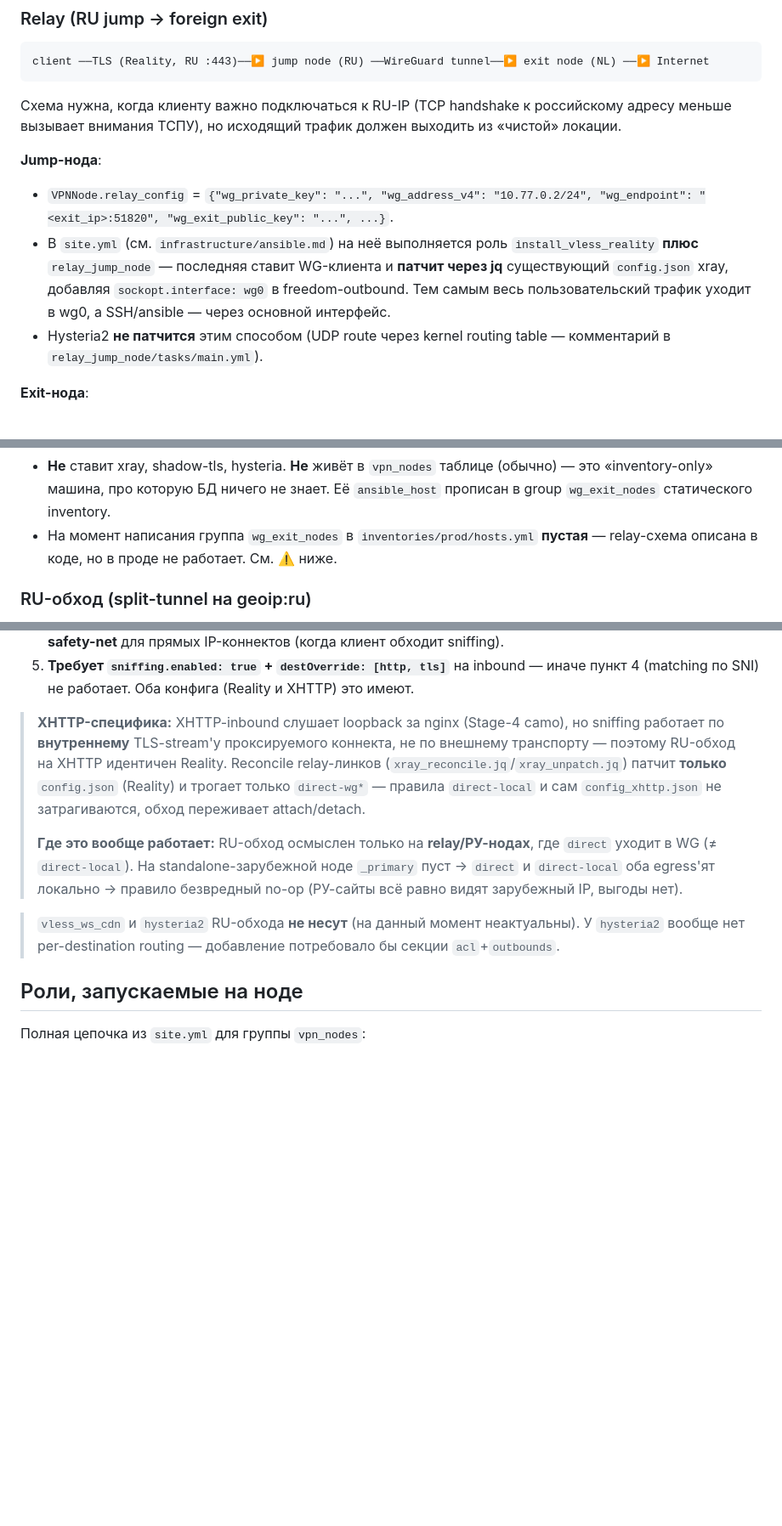
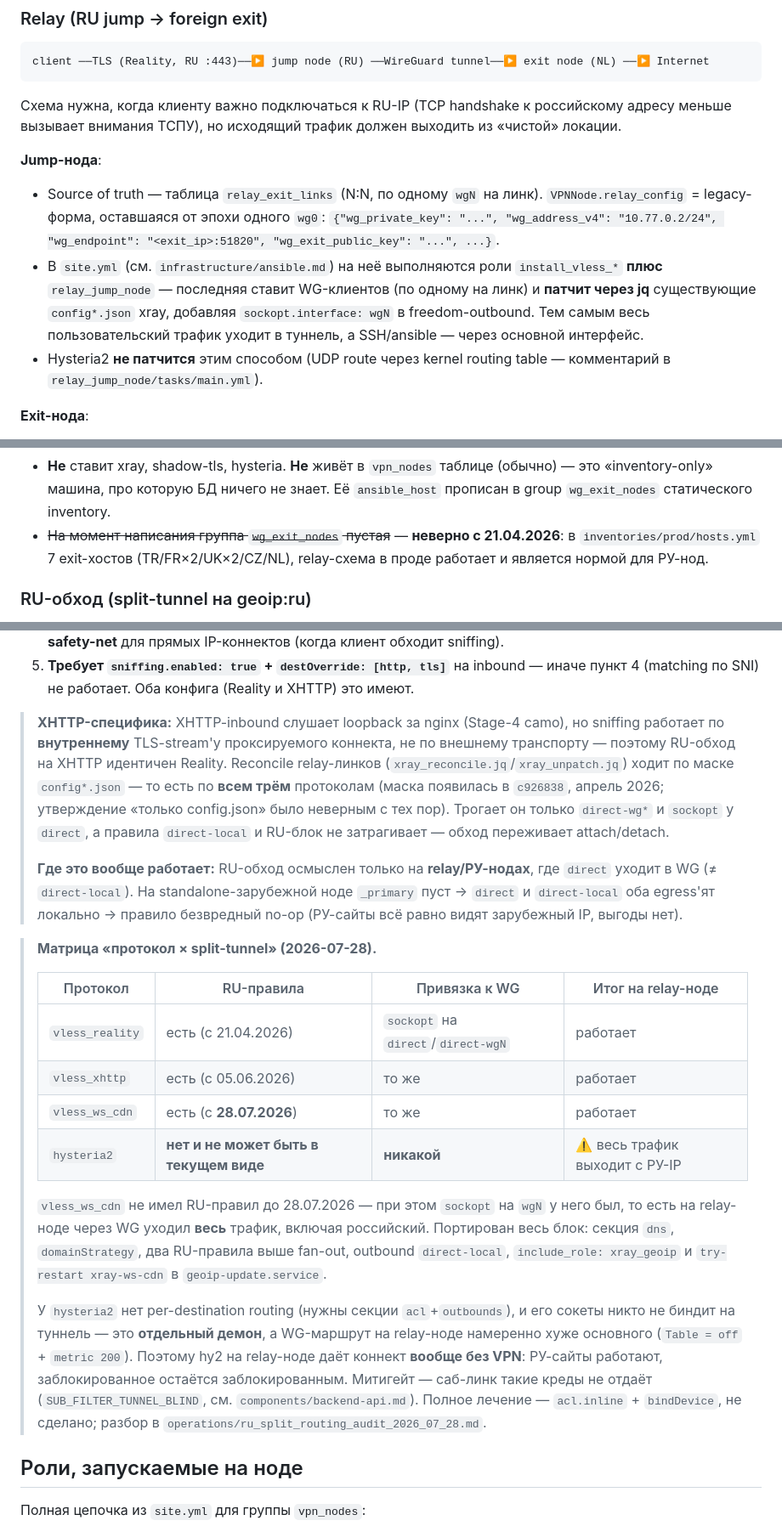
Before and after one commit to grinwe/vpn, a Markdown page: docs/infrastructure/nodes.md, 3 parts joined by grey strips. Shown at 85% size. Drawn GitHub-style; blank space fills up the shorter version.

```diff
--- a/docs/infrastructure/nodes.md
+++ b/docs/infrastructure/nodes.md
@@ -173,8 +173,8 @@ client ──TLS (Reality, RU :443)──▶ jump node (RU) ──WireGuard tunn
 
 **Jump-нода**:
 
-- `VPNNode.relay_config` = `{"wg_private_key": "...", "wg_address_v4": "10.77.0.2/24", "wg_endpoint": "<exit_ip>:51820", "wg_exit_public_key": "...", ...}`.
-- В `site.yml` (см. `infrastructure/ansible.md`) на неё выполняется роль `install_vless_reality` **плюс** `relay_jump_node` — последняя ставит WG-клиента и **патчит через jq** существующий `config.json` xray, добавляя `sockopt.interface: wg0` в freedom-outbound. Тем самым весь пользовательский трафик уходит в wg0, а SSH/ansible — через основной интерфейс.
+- Source of truth — таблица `relay_exit_links` (N:N, по одному `wgN` на линк). `VPNNode.relay_config` = legacy-форма, оставшаяся от эпохи одного `wg0`: `{"wg_private_key": "...", "wg_address_v4": "10.77.0.2/24", "wg_endpoint": "<exit_ip>:51820", "wg_exit_public_key": "...", ...}`.
+- В `site.yml` (см. `infrastructure/ansible.md`) на неё выполняются роли `install_vless_*` **плюс** `relay_jump_node` — последняя ставит WG-клиентов (по одному на линк) и **патчит через jq** существующие `config*.json` xray, добавляя `sockopt.interface: wgN` в freedom-outbound. Тем самым весь пользовательский трафик уходит в туннель, а SSH/ansible — через основной интерфейс.
 - Hysteria2 **не патчится** этим способом (UDP route через kernel routing table — комментарий в `relay_jump_node/tasks/main.yml`).
 
 **Exit-нода**:
@@ -186,7 +186,7 @@ client ──TLS (Reality, RU :443)──▶ jump node (RU) ──WireGuard tunn
   - `iptables -t nat POSTROUTING MASQUERADE` на `default_ipv4.interface`;
   - `iptables FORWARD ACCEPT` в обе стороны (in/out wg0).
 - **Не** ставит xray, shadow-tls, hysteria. **Не** живёт в `vpn_nodes` таблице (обычно) — это «inventory-only» машина, про которую БД ничего не знает. Её `ansible_host` прописан в group `wg_exit_nodes` статического inventory.
-- На момент написания группа `wg_exit_nodes` в `inventories/prod/hosts.yml` **пустая** — relay-cхема описана в коде, но в проде не работает. См. ⚠️ ниже.
+- ~~На момент написания группа `wg_exit_nodes` пустая~~ — **неверно с 21.04.2026**: в `inventories/prod/hosts.yml` 7 exit-хостов (TR/FR×2/UK×2/CZ/NL), relay-схема в проде работает и является нормой для РУ-нод.
 
 ### RU-обход (split-tunnel на geoip:ru)
 
@@ -211,11 +213,22 @@ client ──TLS (Reality, RU :443)──▶ jump node (RU) ──WireGuard tunn
 4. **Domain-правило ДО geoip-правила** (`48ae3bd`). Даже со всем выше geoip-путь оказался ненадёжен (в той Reality-сборке geoip.dat либо не грузился, либо `IPIfNonMatch` не резолвил sniffed-SNI до routing'а — в логах старта не было строк про geoip). Domain-правило матчит **прямо по sniffed SNI, без резолва** — покрывает `.ru/.su/.рф` + явный список `.com`-доменов РУ-гигантов. Geoip-правило остаётся **ниже как safety-net** для прямых IP-коннектов (когда клиент обходит sniffing).
 5. **Требует `sniffing.enabled: true` + `destOverride: [http, tls]`** на inbound — иначе пункт 4 (matching по SNI) не работает. Оба конфига (Reality и XHTTP) это имеют.
 
-> **XHTTP-специфика:** XHTTP-inbound слушает loopback за nginx (Stage-4 camo), но sniffing работает по **внутреннему** TLS-stream'у проксируемого коннекта, не по внешнему транспорту — поэтому RU-обход на XHTTP идентичен Reality. Reconcile relay-линков (`xray_reconcile.jq`/`xray_unpatch.jq`) патчит **только** `config.json` (Reality) и трогает только `direct-wg*` — правила `direct-local` и сам `config_xhttp.json` не затрагиваются, обход переживает attach/detach.
+> **XHTTP-специфика:** XHTTP-inbound слушает loopback за nginx (Stage-4 camo), но sniffing работает по **внутреннему** TLS-stream'у проксируемого коннекта, не по внешнему транспорту — поэтому RU-обход на XHTTP идентичен Reality. Reconcile relay-линков (`xray_reconcile.jq`/`xray_unpatch.jq`) ходит по маске `config*.json` — то есть по **всем трём** протоколам (маска появилась в `c926838`, апрель 2026; утверждение «только config.json» было неверным с тех пор). Трогает он только `direct-wg*` и `sockopt` у `direct`, а правила `direct-local` и RU-блок не затрагивает — обход переживает attach/detach.
 >
 > **Где это вообще работает:** RU-обход осмыслен только на **relay/РУ-нодах**, где `direct` уходит в WG (≠ `direct-local`). На standalone-зарубежной ноде `_primary` пуст → `direct` и `direct-local` оба egress'ят локально → правило безвредный no-op (РУ-сайты всё равно видят зарубежный IP, выгоды нет).
 
-> `vless_ws_cdn` и `hysteria2` RU-обхода **не несут** (на данный момент неактуальны). У `hysteria2` вообще нет per-destination routing — добавление потребовало бы секции `acl`+`outbounds`.
+> **Матрица «протокол × split-tunnel» (2026-07-28).**
+>
+> | Протокол | RU-правила | Привязка к WG | Итог на relay-ноде |
+> |---|---|---|---|
+> | `vless_reality` | есть (с 21.04.2026) | `sockopt` на `direct`/`direct-wgN` | работает |
+> | `vless_xhttp` | есть (с 05.06.2026) | то же | работает |
+> | `vless_ws_cdn` | есть (с **28.07.2026**) | то же | работает |
+> | `hysteria2` | **нет и не может быть в текущем виде** | **никакой** | ⚠️ весь трафик выходит с РУ-IP |
+>
+> `vless_ws_cdn` не имел RU-правил до 28.07.2026 — при этом `sockopt` на `wgN` у него был, то есть на relay-ноде через WG уходил **весь** трафик, включая российский. Портирован весь блок: секция `dns`, `domainStrategy`, два RU-правила выше fan-out, outbound `direct-local`, `include_role: xray_geoip` и `try-restart xray-ws-cdn` в `geoip-update.service`.
+>
+> У `hysteria2` нет per-destination routing (нужны секции `acl`+`outbounds`), и его сокеты никто не биндит на туннель — это **отдельный демон**, а WG-маршрут на relay-ноде намеренно хуже основного (`Table = off` + `metric 200`). Поэтому hy2 на relay-ноде даёт коннект **вообще без VPN**: РУ-сайты работают, заблокированное остаётся заблокированным. Митигейт — саб-линк такие креды не отдаёт (`SUB_FILTER_TUNNEL_BLIND`, см. `components/backend-api.md`). Полное лечение — `acl.inline` + `bindDevice`, не сделано; разбор в `operations/ru_split_routing_audit_2026_07_28.md`.
 
 ## Роли, запускаемые на ноде
 
```
Also changed, not shown: other parts of docs/infrastructure/nodes.md (+6 -4 lines), docs/NODES.md (+3 -1 lines).
